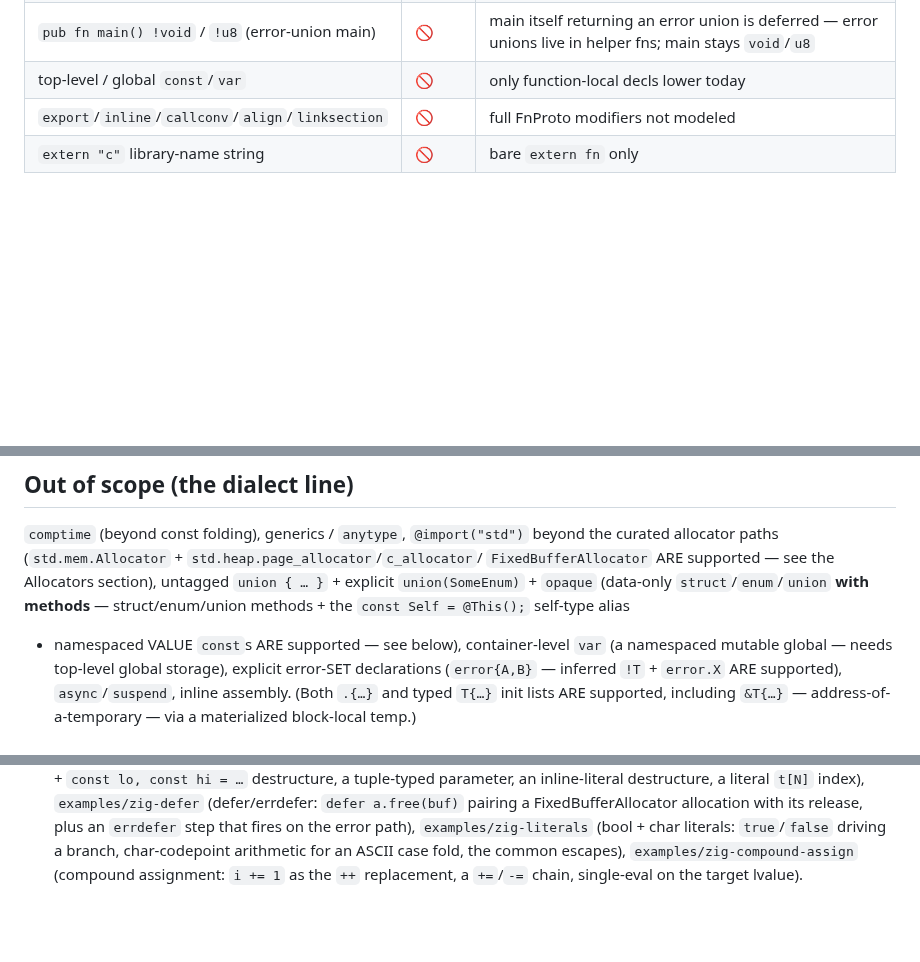
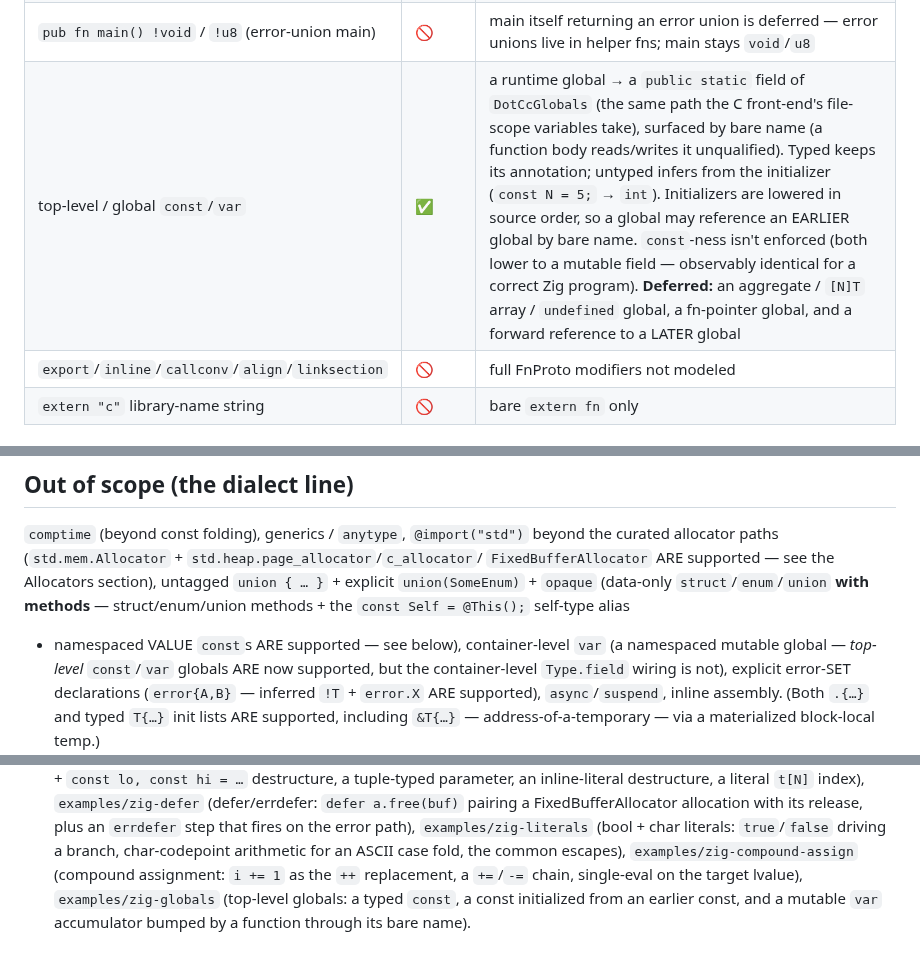
Before and after one commit to sebgod/dotcc, a Markdown page: ZIG-SUPPORT.md, 3 parts joined by grey strips. Rendered like a GitHub page; blank space fills up the shorter version.

Commit message:
docs: ZIG-SUPPORT — top-level globals supported
Flip the top-level / global `const`/`var` row to ✅ (DotCcGlobals field, bare-name
resolution, typed/untyped, source-ordered initializers, const-ness not enforced;
aggregate/array/fn-ptr/forward-ref cuts). Add examples/zig-globals to the example list
and update the out-of-scope note (top-level globals now exist; the container-level
`Type.field` var wiring still does not).

Co-Authored-By: Claude Opus 4.8 (1M context) <noreply@anthropic.com>

```diff
--- a/ZIG-SUPPORT.md
+++ b/ZIG-SUPPORT.md
@@ -43,7 +43,7 @@ program's libc call is handled. No `@cImport`, no header harvest.
 | local `const`/`var` (typed or inferred) | ✅ | inside a function body |
 | `fn f() !T` (inferred-error return) | ✅ | the `!T` returns an error union (`ErrUnion<T>`); see `try`/`catch`/`error.X` below. V1 erases the error SET |
 | `pub fn main() !void` / `!u8` (error-union main) | 🚫 | main itself returning an error union is deferred — error unions live in helper fns; main stays `void`/`u8` |
-| top-level / global `const`/`var` | 🚫 | only function-local decls lower today |
+| top-level / global `const`/`var` | ✅ | a runtime global → a `public static` field of `DotCcGlobals` (the same path the C front-end's file-scope variables take), surfaced by bare name (a function body reads/writes it unqualified). Typed keeps its annotation; untyped infers from the initializer (`const N = 5;` → `int`). Initializers are lowered in source order, so a global may reference an EARLIER global by bare name. `const`-ness isn't enforced (both lower to a mutable field — observably identical for a correct Zig program). **Deferred:** an aggregate / `[N]T` array / `undefined` global, a fn-pointer global, and a forward reference to a LATER global |
 | `export`/`inline`/`callconv`/`align`/`linksection` | 🚫 | full FnProto modifiers not modeled |
 | `extern "c"` library-name string | 🚫 | bare `extern fn` only |
 
@@ -148,7 +148,8 @@ allocator paths (`std.mem.Allocator` + `std.heap.page_allocator`/`c_allocator`/
 `union { … }` + explicit `union(SomeEnum)` + `opaque` (data-only `struct`/`enum`/`union`
 **with methods** — struct/enum/union methods + the `const Self = @This();` self-type alias
 + namespaced VALUE `const`s ARE supported — see below), container-level `var` (a namespaced
-mutable global — needs top-level global storage),
+mutable global — *top-level* `const`/`var` globals ARE now supported, but the container-level
+`Type.field` wiring is not),
 explicit error-SET declarations (`error{A,B}` —
 inferred `!T` + `error.X` ARE supported), `async`/`suspend`, inline assembly. (Both
 `.{…}` and typed `T{…}` init lists ARE supported, including `&T{…}` —
@@ -379,4 +380,6 @@ rejects, not silently accept more.
   `examples/zig-literals` (bool + char literals: `true`/`false` driving a branch, char-codepoint
   arithmetic for an ASCII case fold, the common escapes),
   `examples/zig-compound-assign` (compound assignment: `i += 1` as the `++` replacement, a
-  `+=`/`-=` chain, single-eval on the target lvalue).
+  `+=`/`-=` chain, single-eval on the target lvalue),
+  `examples/zig-globals` (top-level globals: a typed `const`, a const initialized from an earlier
+  const, and a mutable `var` accumulator bumped by a function through its bare name).
```
